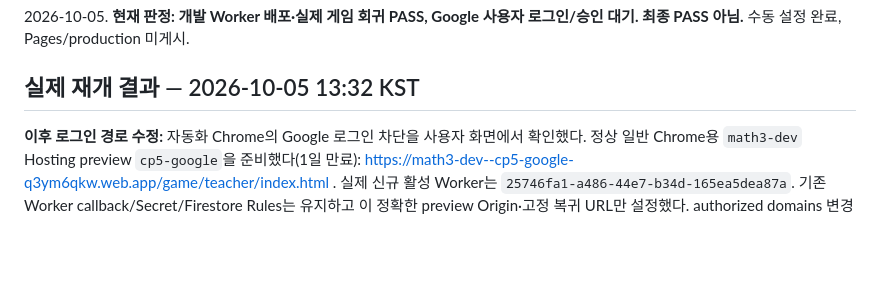
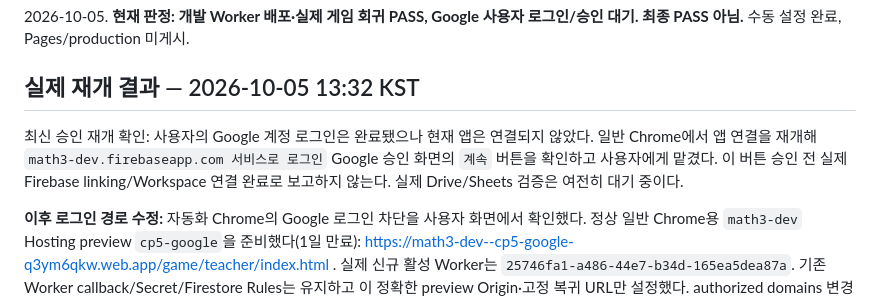
Before and after one commit to subsubT/game, a Markdown page: docs/CHECKPOINT5_GOOGLE_SHEETS.md, the part around the change. GitHub-like rendering; blank space fills up the shorter version.

```diff
--- a/docs/CHECKPOINT5_GOOGLE_SHEETS.md
+++ b/docs/CHECKPOINT5_GOOGLE_SHEETS.md
@@ -3,6 +3,8 @@
 2026-10-05. **현재 판정: 개발 Worker 배포·실제 게임 회귀 PASS, Google 사용자 로그인/승인 대기. 최종 PASS 아님.** 수동 설정 완료, Pages/production 미게시.
 
 ## 실제 재개 결과 — 2026-10-05 13:32 KST
+
+최신 승인 재개 확인: 사용자의 Google 계정 로그인은 완료됐으나 현재 앱은 연결되지 않았다. 일반 Chrome에서 앱 연결을 재개해 `math3-dev.firebaseapp.com 서비스로 로그인` Google 승인 화면의 `계속` 버튼을 확인하고 사용자에게 맡겼다. 이 버튼 승인 전 실제 Firebase linking/Workspace 연결 완료로 보고하지 않는다. 실제 Drive/Sheets 검증은 여전히 대기 중이다.
 
 **이후 로그인 경로 수정:** 자동화 Chrome의 Google 로그인 차단을 사용자 화면에서 확인했다. 정상 일반 Chrome용 `math3-dev` Hosting preview `cp5-google`을 준비했다(1일 만료): https://math3-dev--cp5-google-q3ym6qkw.web.app/game/teacher/index.html . 실제 신규 활성 Worker는 `25746fa1-a486-44e7-b34d-165ea5dea87a`. 기존 Worker callback/Secret/Firestore Rules는 유지하고 이 정확한 preview Origin·고정 복귀 URL만 설정했다. authorized domains 변경 전 메타데이터와 Worker 설정은 비공개로 백업했다. 일반 Chrome의 정상 Google 계정 선택 화면까지 확인했으며 사용자 승인을 기다린다. 이전 자동화 fixture는 보존하고 새 익명 `CP5일반검증반`의 연결 전후 보존을 검증한다. Google 보호 우회/자동화 식별 숨김은 하지 않았다. 아래 표는 이전 배포 이력을 포함한다.
 
```
Also changed, not shown: docs/DEVELOPMENT_STATE.md (+2 -0 lines).
